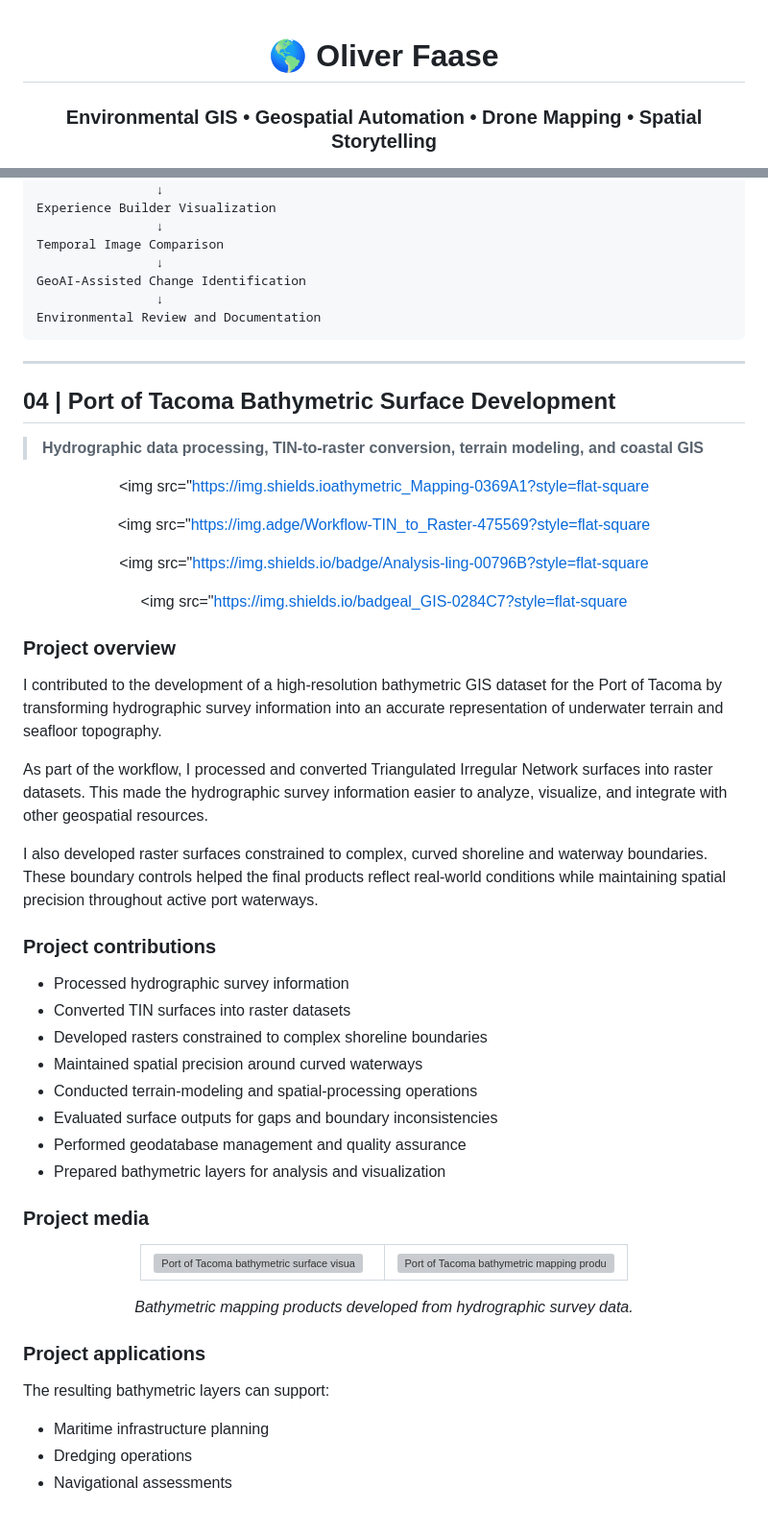
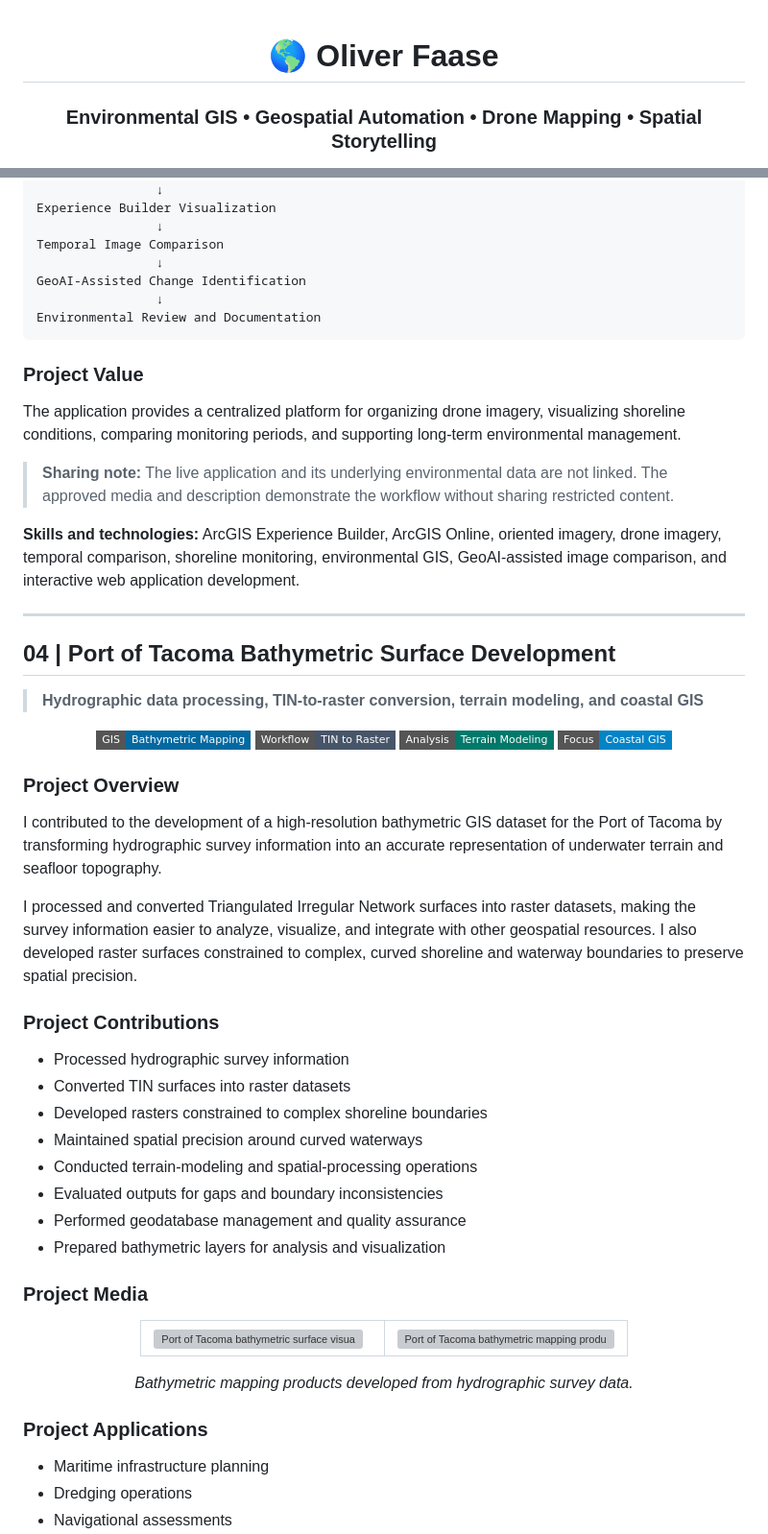
Before and after one commit to oliverfaase/github-portfolio, a Markdown page: README.md, 2 parts joined by grey strips. Shown at 96% size. Rendered like a GitHub page; folded sections open; badges without logos; blank space fills up the shorter version; grey boxes are pictures that could not be loaded.

```diff
--- a/README.md
+++ b/README.md
@@ -1,11 +1,3 @@
-<!--
-===============================================================================
-OLIVER FAASE | ENVIRONMENTAL GIS PORTFOLIO
-===============================================================================
-
-===============================================================================
--->
-
 <div align="center">
 
 # 🌎 Oliver Faase
@@ -377,8 +289,15 @@ Environmental Review and Documentation
 
 </details>
 
+### Project Value
+
+The application provides a centralized platform for organizing drone imagery, visualizing shoreline conditions, comparing monitoring periods, and supporting long-term environmental management.
+
+> **Sharing note:** The live application and its underlying environmental data are not linked. The approved media and description demonstrate the workflow without sharing restricted content.
+
+**Skills and technologies:** ArcGIS Experience Builder, ArcGIS Online, oriented imagery, drone imagery, temporal comparison, shoreline monitoring, environmental GIS, GeoAI-assisted image comparison, and interactive web application development.
+
 ---
-
 
 ## 04 | Port of Tacoma Bathymetric Surface Development
 
@@ -386,81 +305,46 @@ Environmental Review and Documentation
 
 <div align="center">
 
-<img
-  src="https://img.shields.ioathymetric_Mapping-0369A1?style=flat-square
-
-<img
-  src="https://img.adge/Workflow-TIN_to_Raster-475569?style=flat-square
-
-<img
-  src="https://img.shields.io/badge/Analysis-ling-00796B?style=flat-square
-
-<img
-  src="https://img.shields.io/badgeal_GIS-0284C7?style=flat-square
+![Bathymetric Mapping](https://img.shields.io/badge/GIS-Bathymetric_Mapping-0369A1?style=flat-square)
+![TIN to Raster](https://img.shields.io/badge/Workflow-TIN_to_Raster-475569?style=flat-square)
+![Terrain Modeling](https://img.shields.io/badge/Analysis-Terrain_Modeling-00796B?style=flat-square)
+![Coastal GIS](https://img.shields.io/badge/Focus-Coastal_GIS-0284C7?style=flat-square)
 
 </div>
 
-### Project overview
+### Project Overview
 
-I contributed to the development of a high-resolution bathymetric GIS dataset
-for the Port of Tacoma by transforming hydrographic survey information into an
-accurate representation of underwater terrain and seafloor topography.
+I contributed to the development of a high-resolution bathymetric GIS dataset for the Port of Tacoma by transforming hydrographic survey information into an accurate representation of underwater terrain and seafloor topography.
 
-As part of the workflow, I processed and converted Triangulated Irregular
-Network surfaces into raster datasets. This made the hydrographic survey
-information easier to analyze, visualize, and integrate with other geospatial
-resources.
+I processed and converted Triangulated Irregular Network surfaces into raster datasets, making the survey information easier to analyze, visualize, and integrate with other geospatial resources. I also developed raster surfaces constrained to complex, curved shoreline and waterway boundaries to preserve spatial precision.
 
-I also developed raster surfaces constrained to complex, curved shoreline and
-waterway boundaries. These boundary controls helped the final products reflect
-real-world conditions while maintaining spatial precision throughout active
-port waterways.
-
-### Project contributions
+### Project Contributions
 
 - Processed hydrographic survey information
 - Converted TIN surfaces into raster datasets
 - Developed rasters constrained to complex shoreline boundaries
 - Maintained spatial precision around curved waterways
 - Conducted terrain-modeling and spatial-processing operations
-- Evaluated surface outputs for gaps and boundary inconsistencies
+- Evaluated outputs for gaps and boundary inconsistencies
 - Performed geodatabase management and quality assurance
 - Prepared bathymetric layers for analysis and visualization
 
-### Project media
+### Project Media
 
 <div align="center">
 
 <table>
   <tr>
-    <td width="50%" valign="top">
-      <img
-        src="https://github.com/user-attachments/assets/86672c1a-431e-477c-8235-b6744dfeac63"
-        alt="Port of Tacoma bathymetric surface visualization"
-        width="100%"
-      >
-    </td>
-    <td width="50%" valign="top">
-      <img
-        src="https://github.com/user-attachments/assets/b775447a-be58-466d-baff-3a50a5d25ca0"
-        alt="Port of Tacoma bathymetric mapping product"
-        width="100%"
-      >
-    </td>
+    <td width="50%" valign="top"><img src="https://github.com/user-attachments/assets/86672c1a-431e-477c-8235-b6744dfeac63" alt="Port of Tacoma bathymetric surface visualization" width="100%"></td>
+    <td width="50%" valign="top"><img src="https://github.com/user-attachments/assets/b775447a-be58-466d-baff-3a50a5d25ca0" alt="Port of Tacoma bathymetric mapping product" width="100%"></td>
   </tr>
 </table>
 
-<p>
-  <em>
-    Bathymetric mapping products developed from hydrographic survey data.
-  </em>
-</p>
+<p><em>Bathymetric mapping products developed from hydrographic survey data.</em></p>
 
 </div>
 
-### Project applications
-
-The resulting bathymetric layers can support:
+### Project Applications
 
 - Maritime infrastructure planning
 - Dredging operations
```
Also changed, not shown: other parts of README.md (+176 -207 lines).
